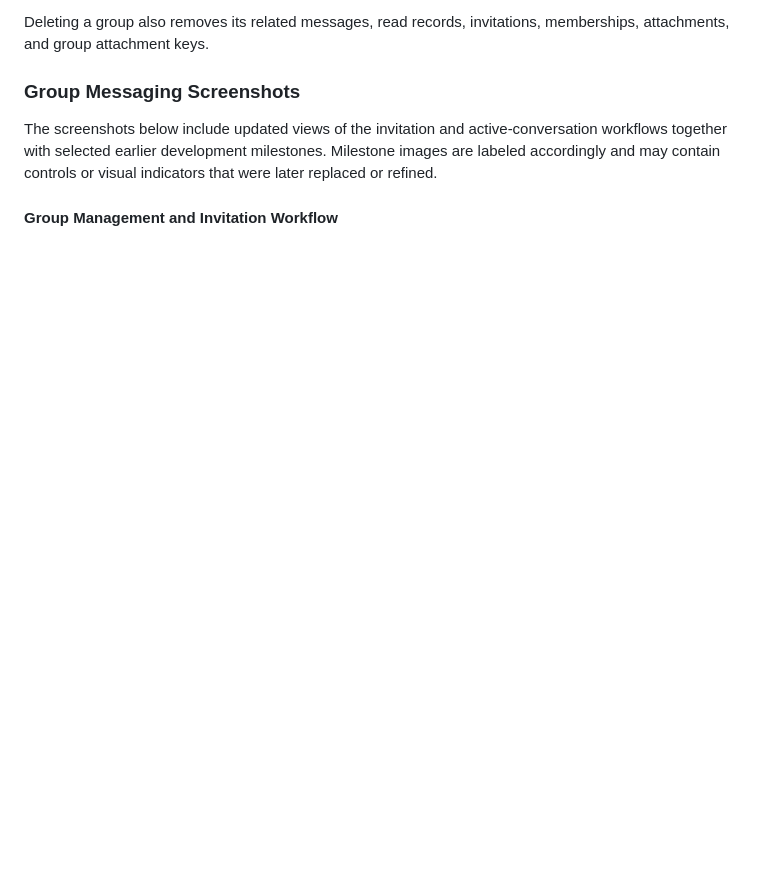
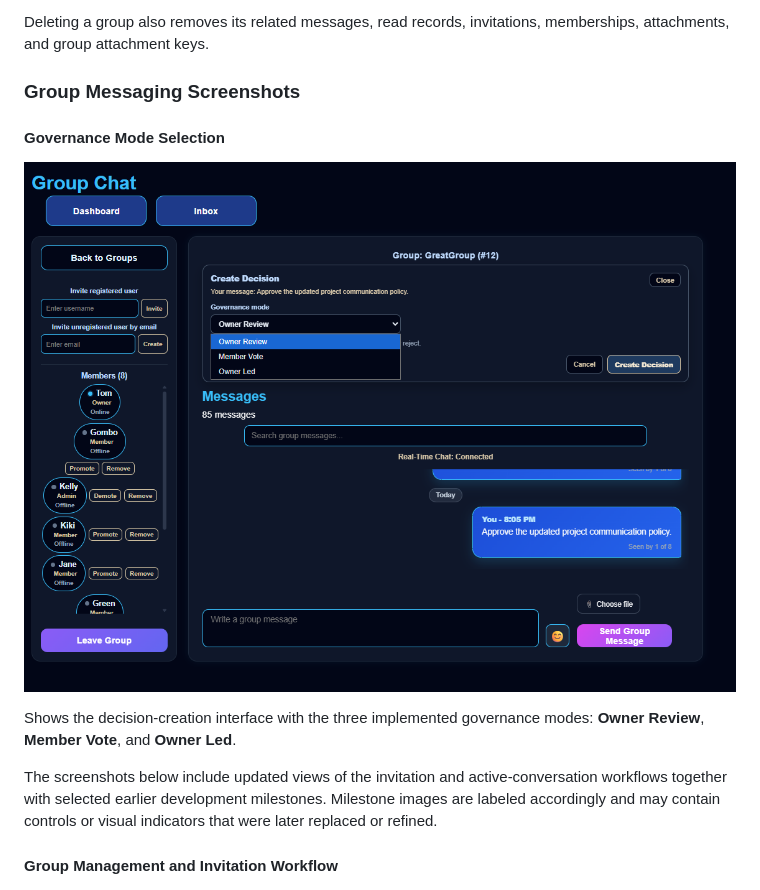
Before and after one commit to ThereseK02/secure-messaging-platform, a Markdown page: README.md, the part around one of its changes. GitHub-like rendering; pictures changed too: screenshots/group-messaging/22_governance_modes.png (added); blank space fills up the shorter version.

```diff
--- a/README.md
+++ b/README.md
@@ -926,6 +933,13 @@ Deleting a group also removes its related messages, read records, invitations, m
 
 ### Group Messaging Screenshots
 
+#### Governance Mode Selection
+
+![Governance Mode Selection](screenshots/group-messaging/22_governance_modes.png)
+
+Shows the decision-creation interface with the three implemented governance modes: **Owner Review**, **Member Vote**, and **Owner Led**.
+
+
 The screenshots below include updated views of the invitation and active-conversation workflows together with selected earlier development milestones. Milestone images are labeled accordingly and may contain controls or visual indicators that were later replaced or refined.
 
 #### Group Management and Invitation Workflow
```
Also changed, not shown: other parts of README.md (+7 -0 lines), CURRENT_STATE.md (+2 -0 lines), screenshots/messaging/09_direct_message_blocking.png (added).
